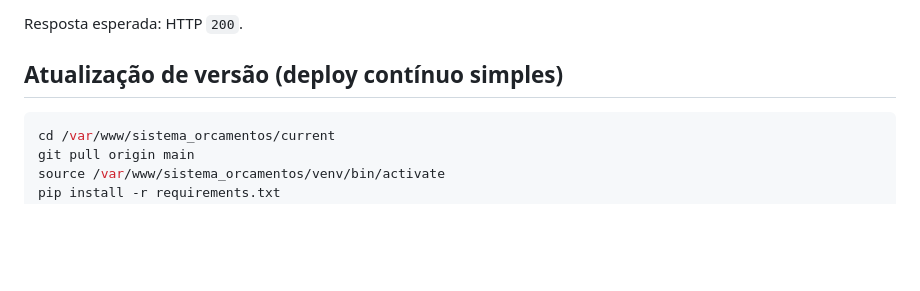
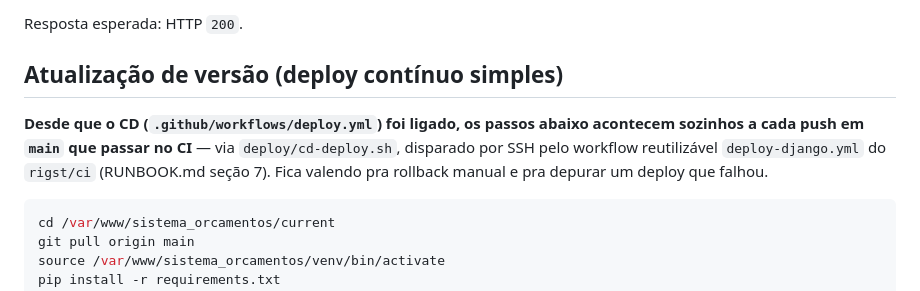
Before and after one commit to rigst/sistema_orcamentos, a Markdown page: README.md, the part around the change. Rendered like a GitHub page; blank space fills up the shorter version.

Commit message:
Documenta que o CD já cobre a atualização de rotina

````diff
--- a/README.md
+++ b/README.md
@@ -147,6 +147,12 @@ Resposta esperada: HTTP `200`.
 
 ## Atualização de versão (deploy contínuo simples)
 
+**Desde que o CD (`.github/workflows/deploy.yml`) foi ligado, os passos
+abaixo acontecem sozinhos a cada push em `main` que passar no CI** — via
+`deploy/cd-deploy.sh`, disparado por SSH pelo workflow reutilizável
+`deploy-django.yml` do `rigst/ci` (RUNBOOK.md seção 7). Fica valendo pra
+rollback manual e pra depurar um deploy que falhou.
+
 ```bash
 cd /var/www/sistema_orcamentos/current
 git pull origin main
````
